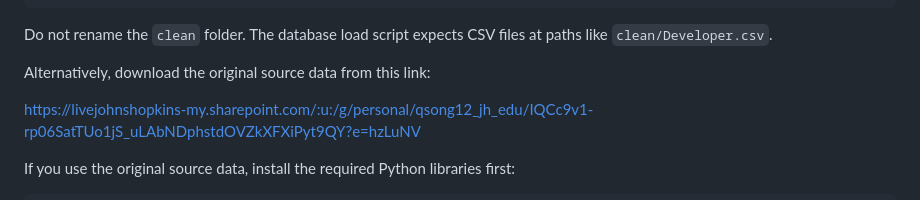
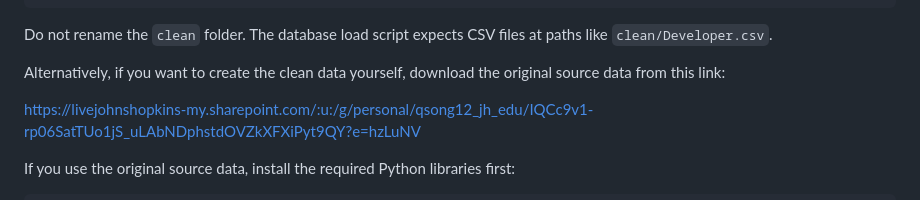
Before and after one commit to Qingzhe-Song/cs315-final-project, a Markdown page: README.md, the part around one of its changes. Drawn GitHub-style.

Commit message:
Update README with clearer data instructions and SQL syntax
Clarified instructions for downloading original source data and corrected SQL syntax for user creation and privileges.

```diff
--- a/README.md
+++ b/README.md
@@ -28,7 +28,7 @@ cs315-final-project/
 
 Do not rename the `clean` folder. The database load script expects CSV files at paths like `clean/Developer.csv`.
 
-Alternatively, download the original source data from this link:
+Alternatively, if you want to create the clean data yourself, download the original source data from this link:
 
 https://livejohnshopkins-my.sharepoint.com/:u:/g/personal/qsong12_jh_edu/IQCc9v1-rp06SatTUo1jS_uLAbNDphstdOVZkXFXiPyt9QY?e=hzLuNV
 
```
Also changed, not shown: other parts of README.md (+2 -2 lines).
